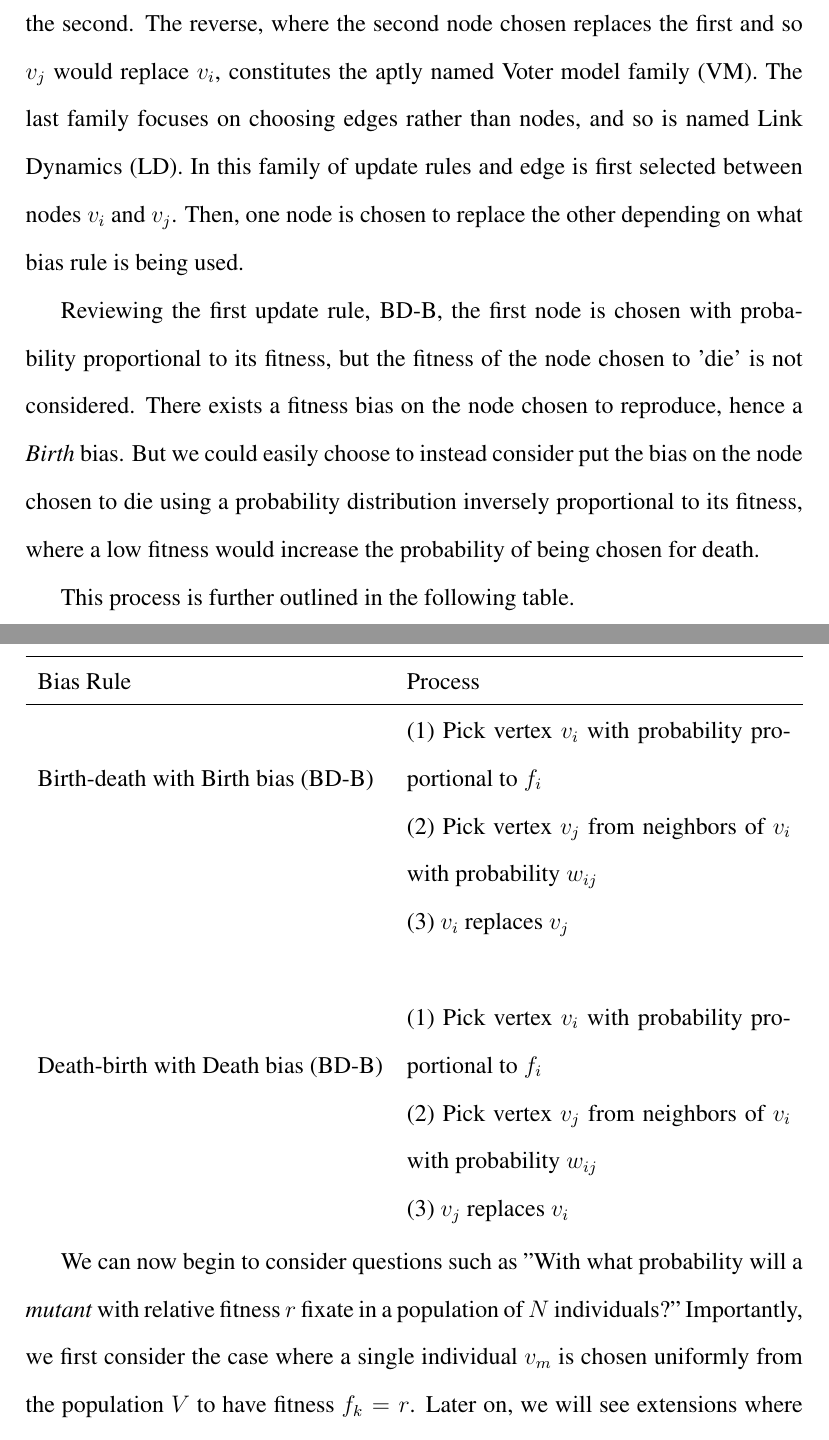
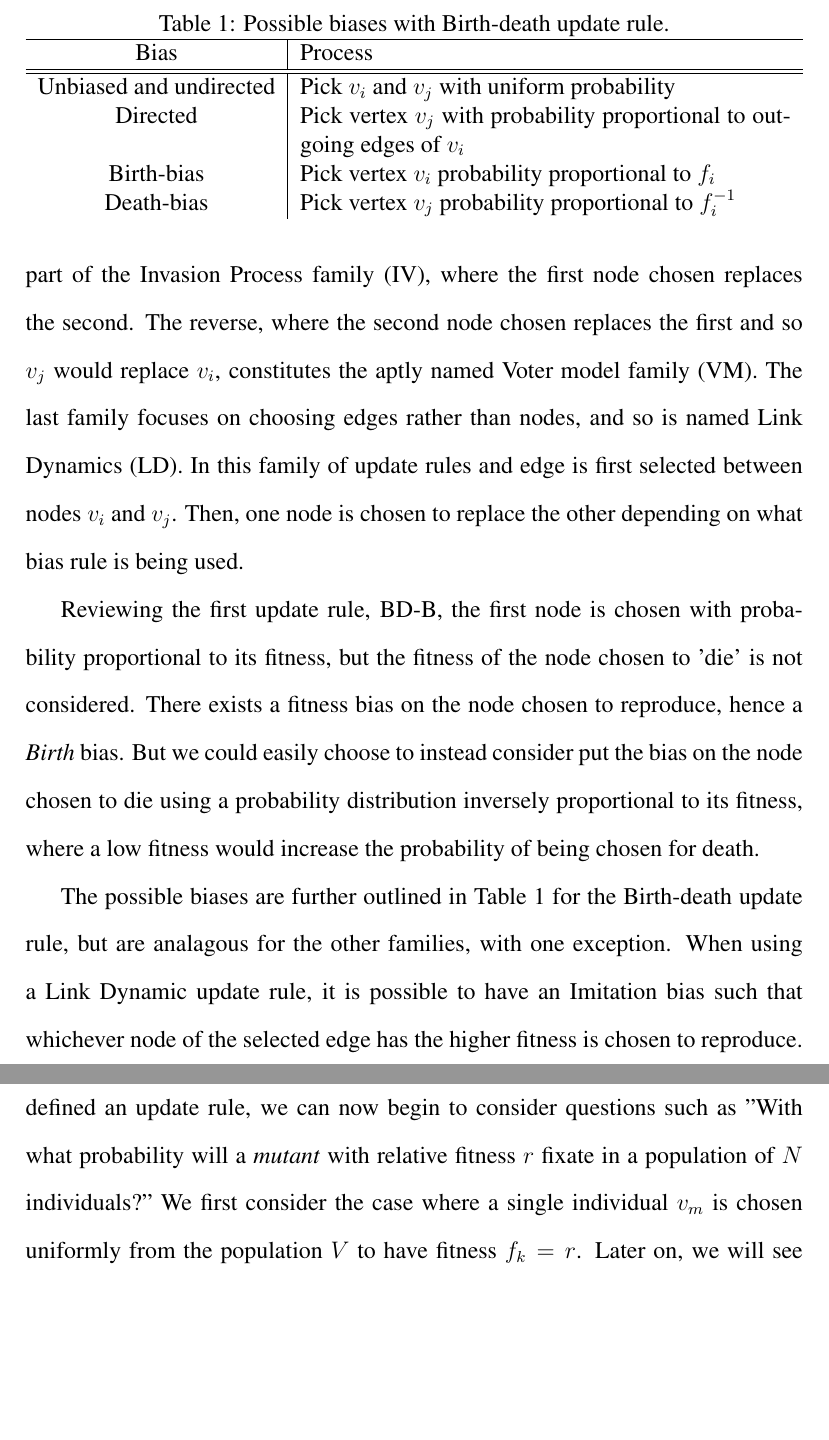
Before and after one commit to eoinohearn/MATH598, a LaTeX document (project.tex): two parts of pages 4 and 5 of 11, joined at a grey line, cut at the place of the change, the shorter picture padded with empty space. Compiled offline with pdfLaTeX.

Commit message:
more writing plus conversion to array job

```diff
--- a/project.tex
+++ b/project.tex
@@ -47,30 +47,29 @@ The field of Evolutionary Graph Theory first arose with the seminal paper in 200
 
 As the reader might be able to guess based on the stipulation on the sum of the rows, we can consider evolutionary graphs to be a stochastic process. At each time step, an \emph{update rule} is used to determine which vertices, or individuals, are chosen for birth and death. The simplest such update rule, Birth-Death with Birth bias (BD-B), is introduced and used in \cite{liebermanEvolutionaryDynamicsGraphs2005}. In this update rule, one first picks vertex $v_i$ with probability proportional to $f_i$. Then vertex $v_j$ is chosen from the neighbors of $v_i$ with probability $w_{ij}$ from the adjacency matrix. Lastly, $v_i$ replaces $v_j$ so that $v_j$ is now identical to $v_i$, but still a separate node, or individual.
 
-This is, however, just one such update rule that can be used when studying evolutionary graphs. There exists three main families of update rules. BD-B is part oftThe Invasion Process family (IV), where the first node chosen replaces the second. The reverse, where the second node chosen replaces the first and so $v_j$ would replace $v_i$, constitutes the aptly named Voter model family (VM). The last family focuses on choosing edges rather than nodes, and so is named Link Dynamics (LD). In this family of update rules and edge is first selected between nodes $v_i$ and $v_j$. Then, one node is chosen to replace the other depending on what bias rule is being used.
+This is, however, just one such update rule that can be used when studying evolutionary graphs. There exists three main families of update rules. BD-B is part of the Invasion Process family (IV), where the first node chosen replaces the second. The reverse, where the second node chosen replaces the first and so $v_j$ would replace $v_i$, constitutes the aptly named Voter model family (VM). The last family focuses on choosing edges rather than nodes, and so is named Link Dynamics (LD). In this family of update rules and edge is first selected between nodes $v_i$ and $v_j$. Then, one node is chosen to replace the other depending on what bias rule is being used.
 
 Reviewing the first update rule, BD-B, the first node is chosen with probability proportional to its fitness, but the fitness of the node chosen to 'die' is not considered. There exists a fitness bias on the node chosen to reproduce, hence a \emph{Birth} bias. But we could easily choose to instead consider put the bias on the node chosen to die using a probability distribution inversely proportional to its fitness, where a low fitness would increase the probability of being chosen for death.
 
 
-This process is further outlined in the following table.
-\begin{center}
-    \begin{tabularx}{\textwidth}{l X}
+The possible biases are further outlined in Table \ref{bias-table} for the Birth-death update rule, but are analagous for the other families, with one exception. When using a Link Dynamic update rule, it is possible to have an Imitation bias such that whichever node of the selected edge has the higher fitness is chosen to reproduce.
+
+\begin{table}
+    \centering
+    \caption{Possible biases with Birth-death update rule.}
+    \label{bias-table}
+    \begin{tabularx}{\textwidth}{c | X}
         \hline
-        Bias Rule & Process \\
-        \hline
-        \multirow{3}{*}{Birth-death with Birth bias (BD-B)} & (1) Pick vertex $v_i$ with probability proportional to $f_i$ \\
-         & (2) Pick vertex $v_j$ from neighbors of $v_i$ with probability $w_{ij}$ \\
-         &  (3) $v_i$ replaces $v_j$\\
-          & \\
-        \multirow{3}{*}{Death-birth with Death bias (BD-B)} & (1) Pick vertex $v_i$ with probability proportional to $f_i$ \\
-         & (2) Pick vertex $v_j$ from neighbors of $v_i$ with probability $w_{ij}$ \\
-         &  (3) $v_j$ replaces $v_i$\\
+        Bias & Process \\
+        \hline \hline
+        Unbiased and undirected & Pick $v_i$ and $v_j$ with uniform probability \\
+        Directed & Pick vertex $v_j$ with probability proportional to outgoing edges of $v_i$ \\
+        Birth-bias & Pick vertex $v_i$ probability proportional to $f_i$ \\
+        Death-bias & Pick vertex $v_j$ probability proportional to $f^{-1}_i$ \\
     \end{tabularx}
-\end{center}
+\end{table}
 
-
-
-We can now begin to consider questions such as "With what probability will a \emph{mutant} with relative fitness $r$ fixate in a population of $N$ individuals?" Importantly, we first consider the case where a single individual $v_m$ is chosen uniformly from the population $V$ to have fitness $f_k = r$. Later on, we will see extensions where more than one individual is chosen to mutate. In those cases, the specific subset that is chosen to be replaced can have a large effect on the fixation probability, but for now we return to the case of a single invader.
+Now that we have defined the components of an evolutionary graph and have defined an update rule, we can now begin to consider questions such as "With what probability will a \emph{mutant} with relative fitness $r$ fixate in a population of $N$ individuals?" We first consider the case where a single individual $v_m$ is chosen uniformly from the population $V$ to have fitness $f_k = r$. Later on, we will see extensions where more than one individual is chosen to mutate. In those cases, the specific subset that is chosen to be replaced can have a large effect on the fixation probability, but for now we return to the case of a single invader.
 
 In a \emph{well-mixed} population each vertex is connected to every other vertex. The simplest case, of an undirected graph, gives that $w_{ij} = w_{ji} =  1$ for all $i,j$. This special case is the Moran Process of \cite{moranRandomProcessesGenetics1958} and gives the Moran probability, $\rho_1$, that a mutant with relative fitness $r$ will reach fixation. This probability has been determined to be
 \begin{equation}
```
Also changed, not shown: project.pdf, 9 other files.
